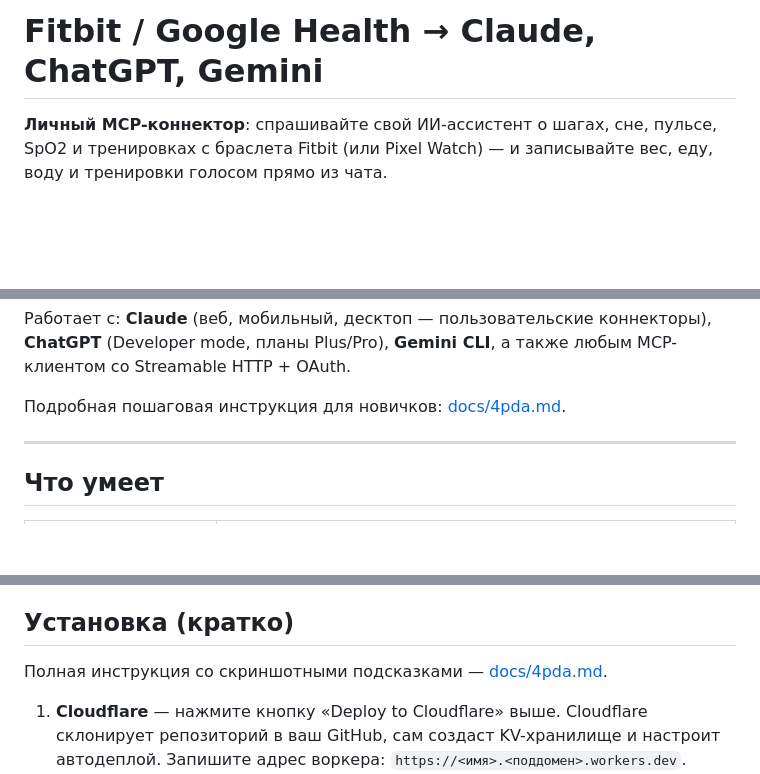
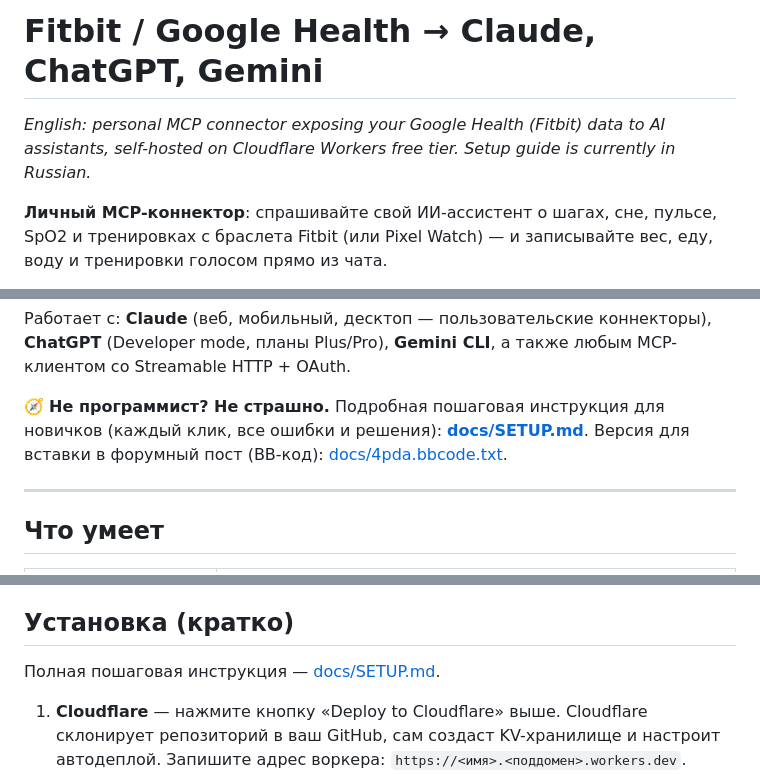
Before and after one commit to deslabpro-max/fitbit-google-health-mcp, a Markdown page: README.md, 3 parts joined by grey strips. GitHub-like rendering; blank space fills up the shorter version.

Commit message:
README: clearer newbie path, rename guide to docs/SETUP.md
Co-Authored-By: Claude Fable 5 <noreply@anthropic.com>
Claude-Session: https://claude.ai/code/session_01FZHHtNjXdRvgELgvsXJCtp

```diff
--- a/README.md
+++ b/README.md
@@ -1,4 +1,6 @@
 # Fitbit / Google Health → Claude, ChatGPT, Gemini
+
+*English: personal MCP connector exposing your Google Health (Fitbit) data to AI assistants, self-hosted on Cloudflare Workers free tier. Setup guide is currently in Russian.*
 
 **Личный MCP-коннектор**: спрашивайте свой ИИ-ассистент о шагах, сне, пульсе,
 SpO2 и тренировках с браслета Fitbit (или Pixel Watch) — и записывайте вес,
@@ -18,7 +20,9 @@ SpO2 и тренировках с браслета Fitbit (или Pixel Watch)
 **ChatGPT** (Developer mode, планы Plus/Pro), **Gemini CLI**, а также любым
 MCP-клиентом со Streamable HTTP + OAuth.
 
-Подробная пошаговая инструкция для новичков: [docs/4pda.md](docs/4pda.md).
+🧭 **Не программист? Не страшно.** Подробная пошаговая инструкция для новичков
+(каждый клик, все ошибки и решения): **[docs/SETUP.md](docs/SETUP.md)**.
+Версия для вставки в форумный пост (BB-код): [docs/4pda.bbcode.txt](docs/4pda.bbcode.txt).
 
 ---
 
@@ -60,7 +64,7 @@ Claude / ChatGPT / Gemini ──MCP──► ваш Worker на Cloudflare (эт
 
 ## Установка (кратко)
 
-Полная инструкция со скриншотными подсказками — [docs/4pda.md](docs/4pda.md).
+Полная пошаговая инструкция — [docs/SETUP.md](docs/SETUP.md).
 
 1. **Cloudflare** — нажмите кнопку «Deploy to Cloudflare» выше. Cloudflare
    склонирует репозиторий в ваш GitHub, сам создаст KV-хранилище и настроит
```
Also changed, not shown: docs/SETUP.md (renamed from docs/4pda.md, +1 -1 lines).
